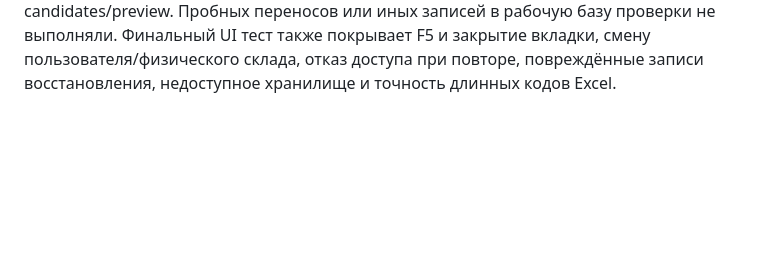
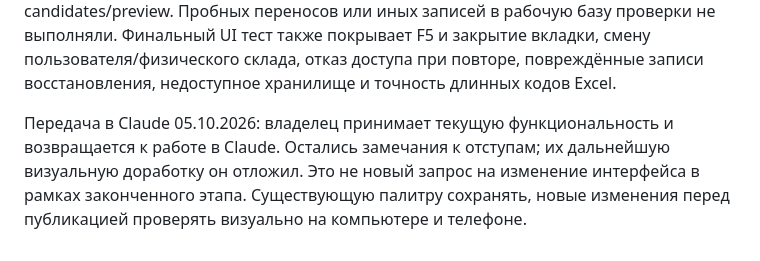
Before and after one commit to tatarinov0909-sudo/argus-product, a Markdown page: CLAUDE.md, the part around the change. Drawn GitHub-style; blank space fills up the shorter version.

Commit message:
Уточнить передачу контекста в Claude

```diff
--- a/CLAUDE.md
+++ b/CLAUDE.md
@@ -189,3 +189,9 @@ candidates/preview. Пробных переносов или иных запис
 проверки не выполняли. Финальный UI тест также покрывает F5 и закрытие вкладки,
 смену пользователя/физического склада, отказ доступа при повторе, повреждённые
 записи восстановления, недоступное хранилище и точность длинных кодов Excel.
+
+Передача в Claude 05.10.2026: владелец принимает текущую функциональность и
+возвращается к работе в Claude. Остались замечания к отступам; их дальнейшую
+визуальную доработку он отложил. Это не новый запрос на изменение интерфейса
+в рамках законченного этапа. Существующую палитру сохранять, новые изменения
+перед публикацией проверять визуально на компьютере и телефоне.
```
